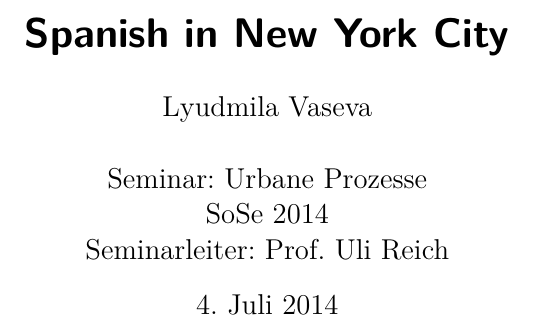
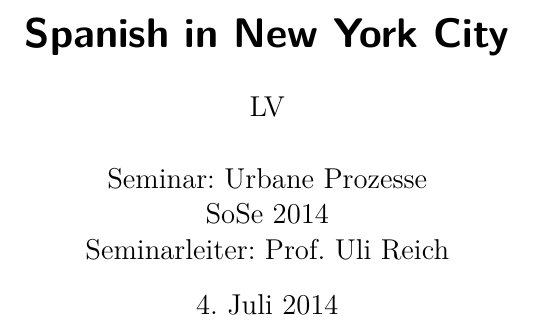
Before and after one commit to lusy/hausarbeiten, a LaTeX document (spanishNYC/presentation/main.tex): part of page 1 of 4, cut so that both start at the same text. Compiled offline with pdfLaTeX.

Commit message:
remove unnecessary stuff from latex doc

```diff
--- a/spanishNYC/presentation/main.tex
+++ b/spanishNYC/presentation/main.tex
@@ -27,7 +27,7 @@
 \parskip 12pt
 
 \title{Spanish in New York City}
-\author{Lyudmila Vaseva\\
+\author{LV\\
 \\
 Seminar: Urbane Prozesse\\
 SoSe 2014\\
```
Also changed, not shown: spanishNYC/presentation/main.tex (9 more changed lines).
